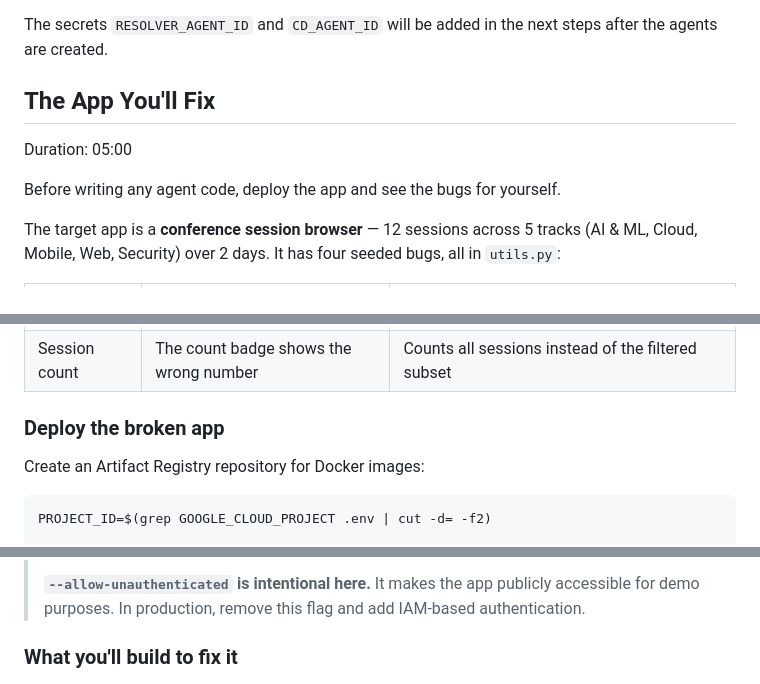
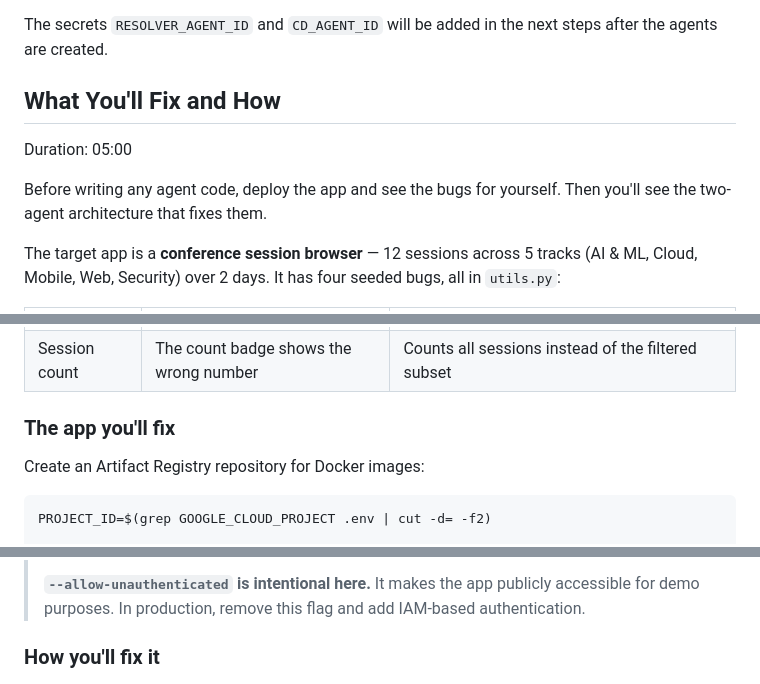
Before and after one commit to Saoussen-CH/github-issue-resolver, a Markdown page: codelab/index.lab.md, 3 parts joined by grey strips. Drawn GitHub-style.

Commit message:
Rename step: What You'll Fix and How

```diff
--- a/codelab/index.lab.md
+++ b/codelab/index.lab.md
@@ -259,11 +259,11 @@ rm sa-key.json
 
 The secrets `RESOLVER_AGENT_ID` and `CD_AGENT_ID` will be added in the next steps after the agents are created.
 
-## The App You'll Fix
+## What You'll Fix and How
 
 Duration: 05:00
 
-Before writing any agent code, deploy the app and see the bugs for yourself.
+Before writing any agent code, deploy the app and see the bugs for yourself. Then you'll see the two-agent architecture that fixes them.
 
 The target app is a **conference session browser** — 12 sessions across 5 tracks (AI & ML, Cloud, Mobile, Web,
 Security) over 2 days. It has four seeded bugs, all in `utils.py`:
@@ -275,7 +275,7 @@ Security) over 2 days. It has four seeded bugs, all in `utils.py`:
 | Speaker search | `"eric"` does not match `"Eric Schmidt"` | Case-sensitive comparison |
 | Session count | The count badge shows the wrong number | Counts all sessions instead of the filtered subset |
 
-### Deploy the broken app
+### The app you'll fix
 
 Create an Artifact Registry repository for Docker images:
 
@@ -313,7 +313,7 @@ Open the URL in your browser. Click any track filter — notice the session list
 > **`--allow-unauthenticated` is intentional here.** It makes the app publicly accessible for demo purposes.
 > In production, remove this flag and add IAM-based authentication.
 
-### What you'll build to fix it
+### How you'll fix it
 
 ![Architecture diagram](img/diagram.png)
 
```
